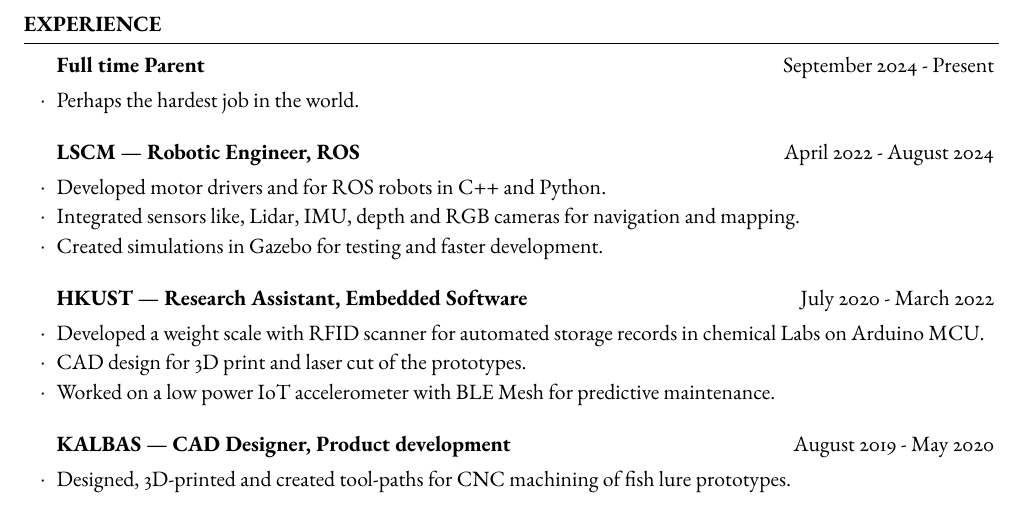
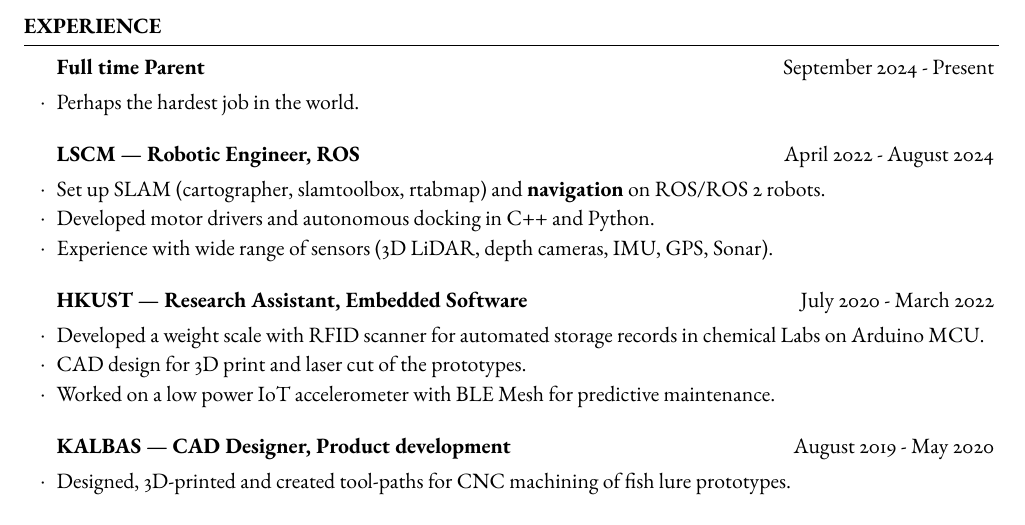
Before and after one commit to JosefGst/resume, a LaTeX CV (Resume_Gstoettner_J_2025.tex): part of the page, cut so that both start at the same text. Compiled offline with pdfLaTeX.

Commit message:
edit LSCM exp

```diff
--- a/Resume_Gstoettner_J_2025.tex
+++ b/Resume_Gstoettner_J_2025.tex
@@ -97,9 +97,9 @@
 %------------------------------------------------
 
 	\begin{rSubsection}{LSCM --- Robotic Engineer, ROS}{April 2022 - August 2024}{}{}
-		\item Developed motor drivers and for ROS robots in C++ and Python.
-		\item Integrated sensors like, Lidar, IMU, depth and RGB cameras for navigation and mapping.
-		\item Created simulations in Gazebo for testing and faster development.
+		\item Set up SLAM (cartographer, slamtoolbox, rtabmap) and \textbf{navigation} on ROS/ROS 2 robots.
+		\item Developed motor drivers and autonomous docking in C++ and Python.
+		\item Experience with wide range of sensors (3D LiDAR, depth cameras, IMU, GPS, Sonar).
 	\end{rSubsection}
 
 %------------------------------------------------
```
Also changed, not shown: Resume_Gstoettner_J_2025.pdf, 3 other files.
